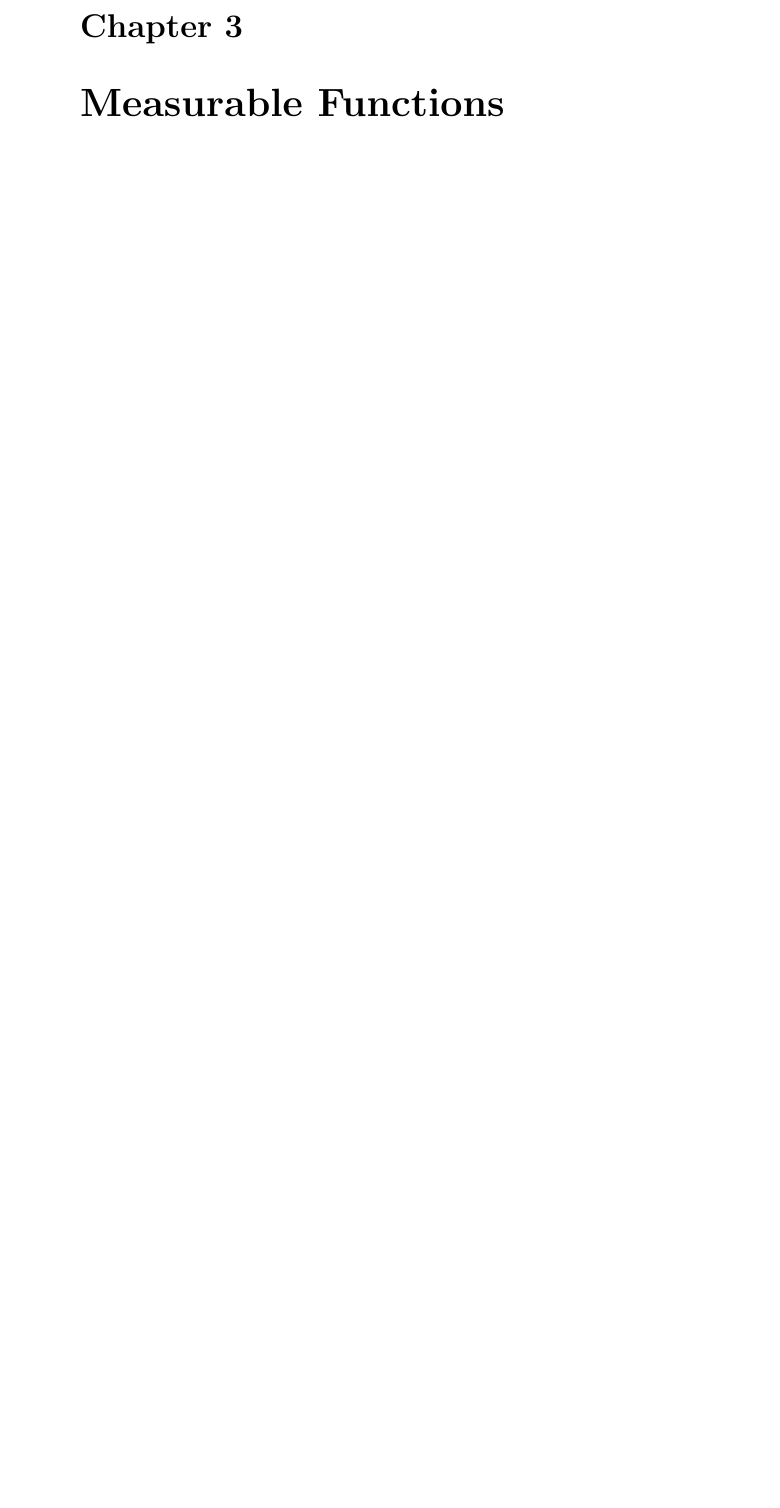
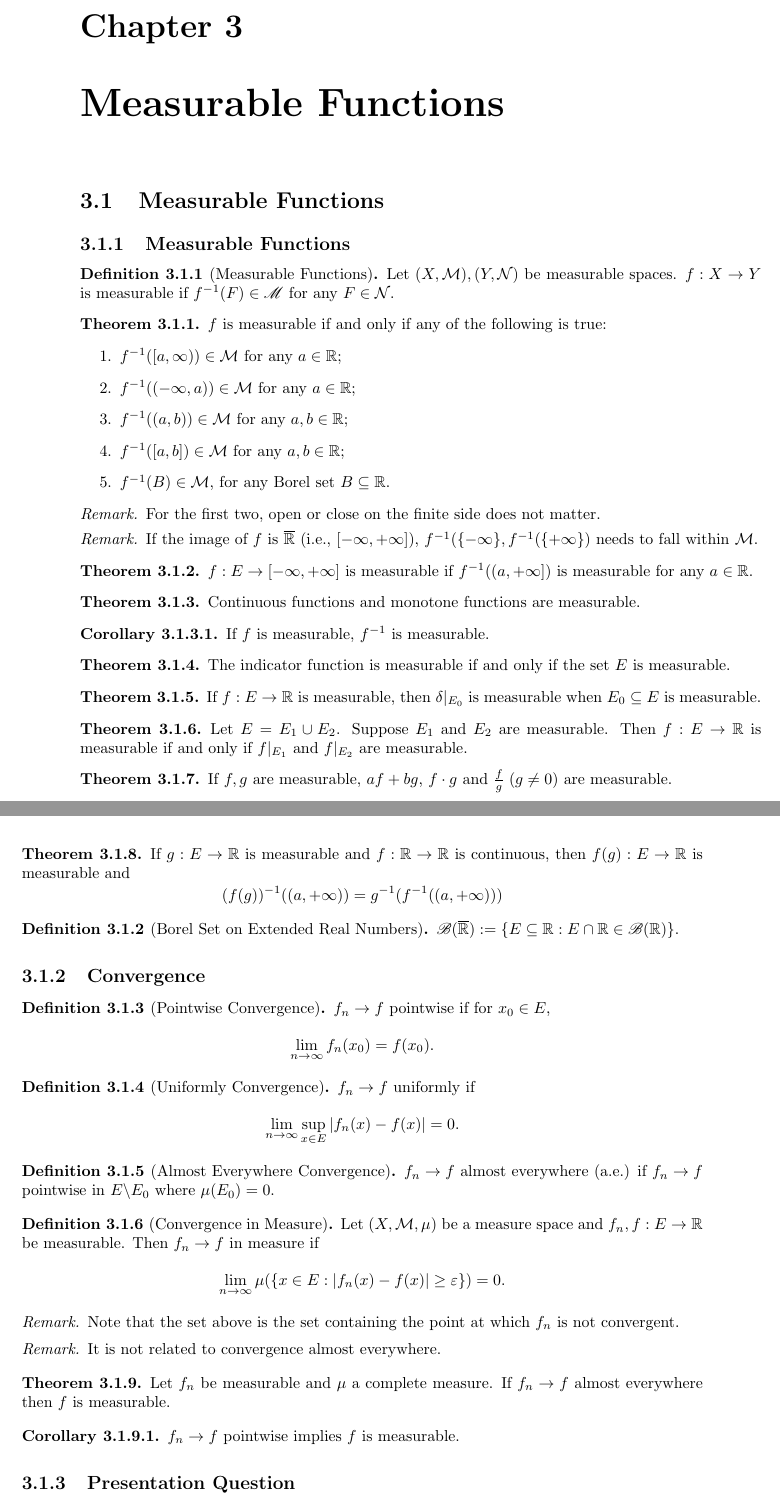
Before and after one commit to GitHubAvailable/math-analysis-ii-grad, a LaTeX book (main.tex, which reads chapters/ch3.tex, hdr.sty): part of page 13 of 15 before the commit and two parts of pages 14 and 15 of 18 after it, the two joined at a grey line, cut so that both start at the same text, the shorter picture padded with empty space. Compiled offline with pdfLaTeX.

Commit message:
docs: add week 6 notes

```diff
--- /dev/null
+++ b/chapters/ch3.tex
@@ -0,0 +1,107 @@
+\documentclass[class=book, crop=false]{standalone}
+\usepackage{xcolor}
+\usepackage{utils}
+\usepackage{import}
+
+\begin{document}
+    \section{Measurable Functions}
+        \subsection{Measurable Functions}
+        \begin{definition}[Measurable Functions]
+            Let $(X, \mathcal{M}), (Y, \mathcal{N})$ be measurable spaces. $f : X \rightarrow Y$ is measurable if $f^{-1}(F) \in \mathscr{M}$ for any $F \in \mathcal{N}$.
+        \end{definition}
+
+        \begin{theorem}
+            $f$ is measurable if and only if any of the following is true:
+            \begin{enumerate}
+                \item $f^{-1}([a, \infty)) \in \mathcal{M}$ for any $a \in \R$;
+                \item $f^{-1}((-\infty, a)) \in \mathcal{M}$ for any $a \in \R$;
+                \item $f^{-1}((a, b)) \in \mathcal{M}$ for any $a, b \in \R$;
+                \item $f^{-1}([a, b]) \in \mathcal{M}$ for any $a, b \in \R$;
+                \item $f^{-1}(B) \in \mathcal{M}$, for any Borel set $B \subseteq \R$.
+            \end{enumerate}
+        \end{theorem}
+        \begin{remark}
+            For the first two, open or close on the finite side does not matter.
+        \end{remark}
+        \begin{remark}
+            If the image of $f$ is $\overline{\R}$ (i.e., $[-\infty, +\infty]$), $f^{-1}(\{-\infty\}, f^{-1}(\{+\infty\})$ needs to fall within $\mathcal{M}$.
+        \end{remark}
+
+        \begin{theorem}
+            $f : E \rightarrow [-\infty, +\infty]$ is measurable if $f^{-1}((a, +\infty])$ is measurable for any $a \in \R$.
+        \end{theorem}
+
+        \begin{theorem}
+            Continuous functions and monotone functions are measurable.
+        \end{theorem}
+        \begin{corollary}
+            If $f$ is measurable, $f^{-1}$ is measurable.
+        \end{corollary}
+
+        \begin{theorem}
+            The indicator function is measurable if and only if the set $E$ is measurable.
+        \end{theorem}
+
+        \begin{theorem}
+            If $f : E \rightarrow \R$ is measurable, then $\delta|_{E_0}$ is measurable when $E_0 \subseteq E$ is measurable.
+        \end{theorem}
+
+        \begin{theorem}
+            Let $E = E_1 \cup E_2$. Suppose $E_1$ and $E_2$ are measurable. Then $f : E \rightarrow \R$ is measurable if and only if $f|_{E_1}$ and $f|_{E_2}$ are measurable.
+        \end{theorem}
+
+        \begin{theorem}
+            If $f, g$ are measurable, $af + bg$, $f \cdot g$ and $\frac{f}{g} \; (g \neq 0)$ are measurable.
+        \end{theorem}
+
+        \begin{theorem}
+            If $g : E \rightarrow \R$ is measurable and $f : \R \rightarrow \R$ is continuous, then $f(g) : E \rightarrow \R$ is measurable and
+            \begin{equation*}
+                (f(g))^{-1}((a, +\infty)) = g^{-1}(f^{-1}((a, +\infty)))
+            \end{equation*}
+        \end{theorem}
+
+        \begin{definition}[Borel Set on Extended Real Numbers]
+            $\mathscr{B}(\overline{\R}) := \{E \subseteq \R : E \cap \R \in \mathscr{B}(\R)\}$.
+        \end{definition}
+
+        \subsection{Convergence}
+        \begin{definition}[Pointwise Convergence]
+            $f_n \rightarrow f$ pointwise if for $x_0 \in E$,
+            \begin{equation*}
+                \lim_{n \rightarrow \infty} f_n(x_0) = f(x_0).
+            \end{equation*}
+        \end{definition}
+
+        \begin{definition}[Uniformly Convergence]
+            $f_n \rightarrow f$ uniformly if
+            \begin{equation*}
+                \lim_{n \rightarrow \infty} \sup_{x \in E} |f_n(x) - f(x)| = 0.
+            \end{equation*}
+        \end{definition}
+
+        \begin{definition}[Almost Everywhere Convergence]
+            $f_n \rightarrow f$ almost everywhere (a.e.) if $f_n \rightarrow f$ pointwise in $E \backslash E_0$ where $\mu(E_0) = 0$.
+        \end{definition}
+
+        \begin{definition}[Convergence in Measure]
+            Let $(X, \mathcal{M}, \mu)$ be a measure space and $f_n, f : E \rightarrow \R$ be measurable. Then $f_n \rightarrow f$ in measure if
+            \begin{equation*}
+                \lim_{n \rightarrow \infty} \mu(\{x \in E : |f_n(x) - f(x)| \geq \varepsilon\}) = 0.
+            \end{equation*}
+        \end{definition}
+        \begin{remark}
+            Note that the set above is the set containing the point at which $f_n$ is not convergent.
+        \end{remark}
+        \begin{remark}
+            It is not related to convergence almost everywhere.
+        \end{remark}
+
+        \begin{theorem}
+            Let $f_n$ be measurable and $\mu$ a complete measure. If $f_n \rightarrow f$ almost everywhere then $f$ is measurable.
+        \end{theorem}
+        \begin{corollary}
+            $f_n \rightarrow f$ pointwise implies $f$ is measurable.
+        \end{corollary}
+
+        \subsection{Presentation Question}
--- a/hdr.sty
+++ b/hdr.sty
@@ -12,6 +12,7 @@
 \fancyhead[RO, LE]{\thepage}
 \fancyhead[LO]{\leftmark}
 \fancyhead[RE]{\rightmark}
+\fancyfoot[]{}
 
 
 % -------- Page Settings --------
```
Also changed, not shown: chapters/ch1.tex (+2 -2 lines), main.tex (+1 -0 lines), chapters/ch3.tex (32 more changed lines).
